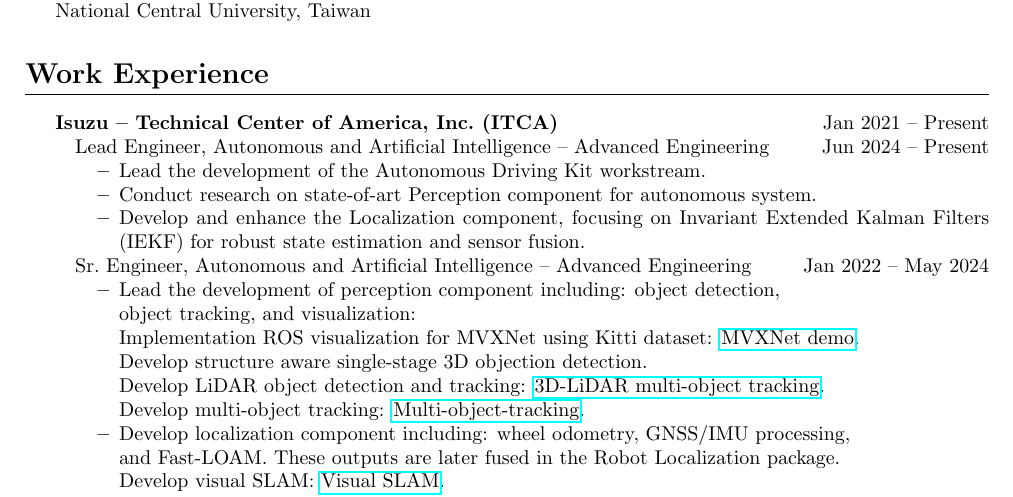
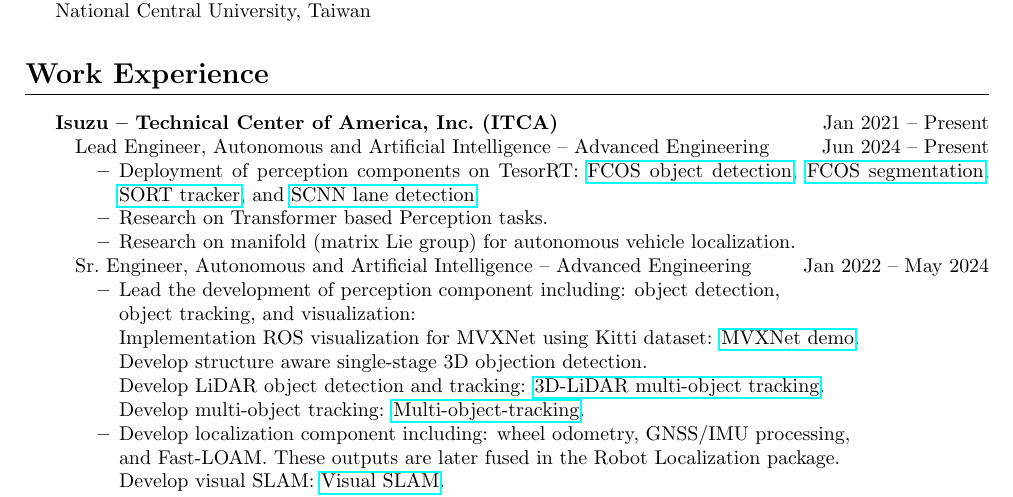
Before and after one commit to Chris7462/chris7462.github.io, a LaTeX CV (CV/CV.tex): part of page 1 of 4, cut so that both start at the same text. Compiled offline with pdfLaTeX.

Commit message:
update CV

```diff
--- a/CV/CV.tex
+++ b/CV/CV.tex
@@ -43,10 +43,11 @@
 \begin{itemize}[noitemsep,nolistsep]
   \item[] Lead Engineer, Autonomous and Artificial Intelligence -- Advanced Engineering \hfill Jun 2024 -- Present
     \begin{itemize}[noitemsep,nolistsep]
-      \item Lead the development of the Autonomous Driving Kit workstream.
-      \item Conduct research on state-of-art Perception component for autonomous system.
-      \item Develop and enhance the Localization component, focusing on Invariant Extended
-        Kalman Filters (IEKF) for robust state estimation and sensor fusion.
+      \item Deployment of perception components on TesorRT:
+        \href{https://youtu.be/hCQMdW7kJeU}{FCOS object detection}, \href{https://youtu.be/VIA2CVCuDEc}{FCOS segmentation}, \href{https://youtu.be/QRWK-9q1iZU}{SORT tracker},
+        and \href{https://youtu.be/tFX7SLOLkI4}{SCNN lane detection}
+      \item Research on Transformer based Perception tasks.
+      \item  Research on manifold (matrix Lie group) for autonomous vehicle localization.
     \end{itemize}
   \item[] Sr.~Engineer, Autonomous and Artificial Intelligence -- Advanced Engineering \hfill Jan 2022 -- May 2024
     \begin{itemize}[noitemsep,nolistsep]
```
Also changed, not shown: CV/CV.pdf, 1 other file.
